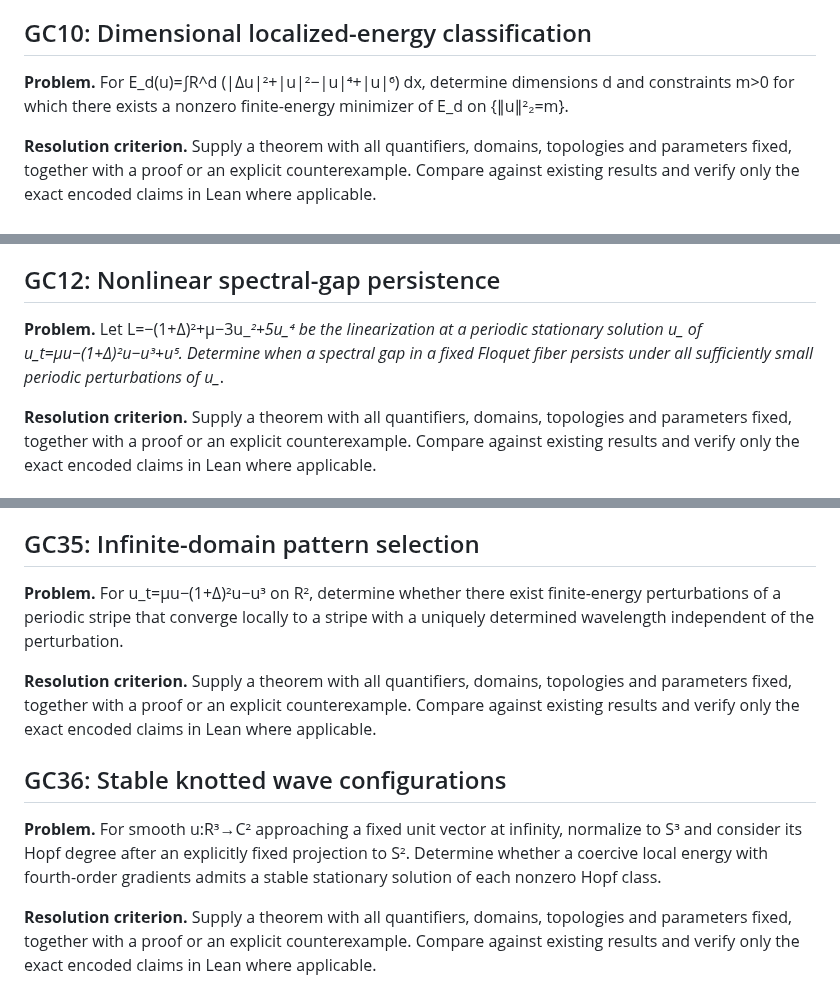
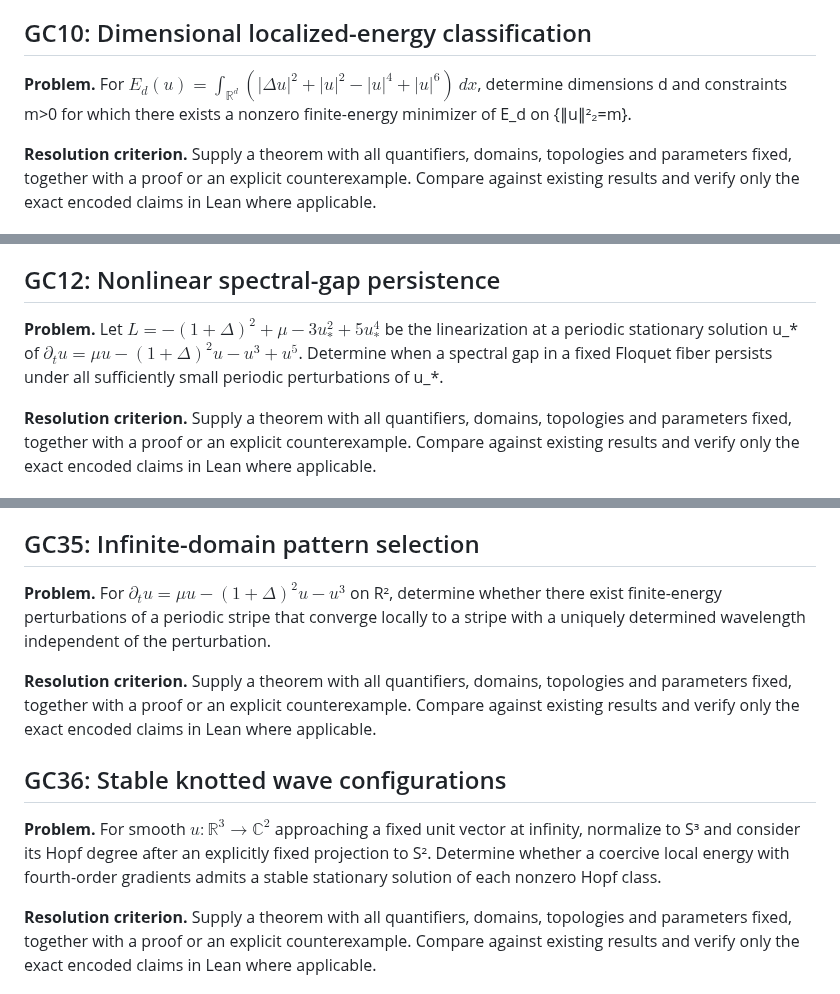
Before and after one commit to rickyjreyes/math, a Markdown page: grand-challenges/FORMAL_PROBLEMS.md, 3 parts joined by grey strips. Drawn GitHub-style.

```diff
--- a/grand-challenges/FORMAL_PROBLEMS.md
+++ b/grand-challenges/FORMAL_PROBLEMS.md
@@ -60,7 +60,7 @@
 
 ## GC10: Dimensional localized-energy classification
 
-**Problem.** For E_d(u)=∫R^d (|Δu|²+|u|²−|u|⁴+|u|⁶) dx, determine dimensions d and constraints m>0 for which there exists a nonzero finite-energy minimizer of E_d on {∥u∥²₂=m}.
+**Problem.** For $E_d(u)=\int_{\mathbb R^d}(|\Delta u|^2+|u|^2-|u|^4+|u|^6)\,dx$, determine dimensions d and constraints m>0 for which there exists a nonzero finite-energy minimizer of E_d on {∥u∥²₂=m}.
 
 **Resolution criterion.** Supply a theorem with all quantifiers, domains, topologies and parameters fixed, together with a proof or an explicit counterexample. Compare against existing results and verify only the exact encoded claims in Lean where applicable.
 
@@ -72,7 +72,7 @@
 
 ## GC12: Nonlinear spectral-gap persistence
 
-**Problem.** Let L=−(1+Δ)²+μ−3u_*²+5u_*⁴ be the linearization at a periodic stationary solution u_* of u_t=μu−(1+Δ)²u−u³+u⁵. Determine when a spectral gap in a fixed Floquet fiber persists under all sufficiently small periodic perturbations of u_*.
+**Problem.** Let $L=-(1+\Delta)^2+\mu-3u_*^2+5u_*^4$ be the linearization at a periodic stationary solution u_* of $\partial_tu=\mu u-(1+\Delta)^2u-u^3+u^5$. Determine when a spectral gap in a fixed Floquet fiber persists under all sufficiently small periodic perturbations of u_*.
 
 **Resolution criterion.** Supply a theorem with all quantifiers, domains, topologies and parameters fixed, together with a proof or an explicit counterexample. Compare against existing results and verify only the exact encoded claims in Lean where applicable.
 
@@ -210,13 +210,13 @@
 
 ## GC35: Infinite-domain pattern selection
 
-**Problem.** For u_t=μu−(1+Δ)²u−u³ on R², determine whether there exist finite-energy perturbations of a periodic stripe that converge locally to a stripe with a uniquely determined wavelength independent of the perturbation.
+**Problem.** For $\partial_tu=\mu u-(1+\Delta)^2u-u^3$ on R², determine whether there exist finite-energy perturbations of a periodic stripe that converge locally to a stripe with a uniquely determined wavelength independent of the perturbation.
 
 **Resolution criterion.** Supply a theorem with all quantifiers, domains, topologies and parameters fixed, together with a proof or an explicit counterexample. Compare against existing results and verify only the exact encoded claims in Lean where applicable.
 
 ## GC36: Stable knotted wave configurations
 
-**Problem.** For smooth u:R³→C² approaching a fixed unit vector at infinity, normalize to S³ and consider its Hopf degree after an explicitly fixed projection to S². Determine whether a coercive local energy with fourth-order gradients admits a stable stationary solution of each nonzero Hopf class.
+**Problem.** For smooth $u:\mathbb R^3\to\mathbb C^2$ approaching a fixed unit vector at infinity, normalize to S³ and consider its Hopf degree after an explicitly fixed projection to S². Determine whether a coercive local energy with fourth-order gradients admits a stable stationary solution of each nonzero Hopf class.
 
 **Resolution criterion.** Supply a theorem with all quantifiers, domains, topologies and parameters fixed, together with a proof or an explicit counterexample. Compare against existing results and verify only the exact encoded claims in Lean where applicable.
 
```
Also changed, not shown: other parts of grand-challenges/FORMAL_PROBLEMS.md (+20 -20 lines).
